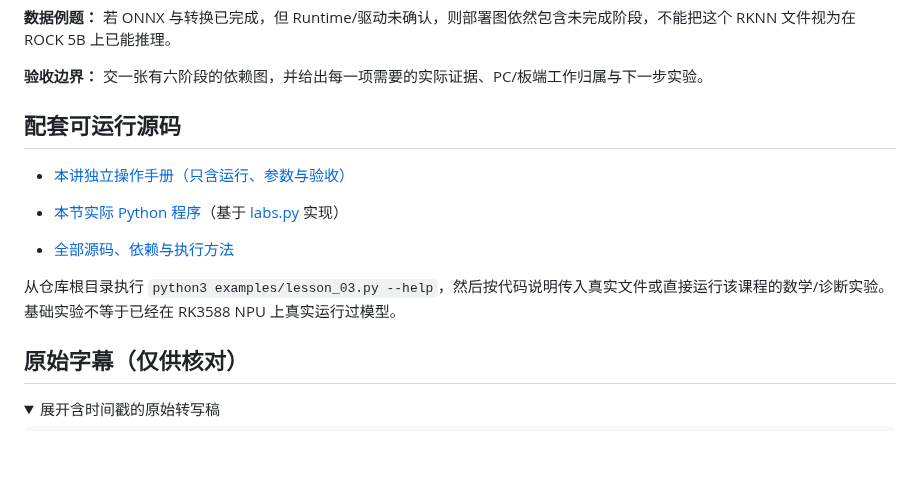
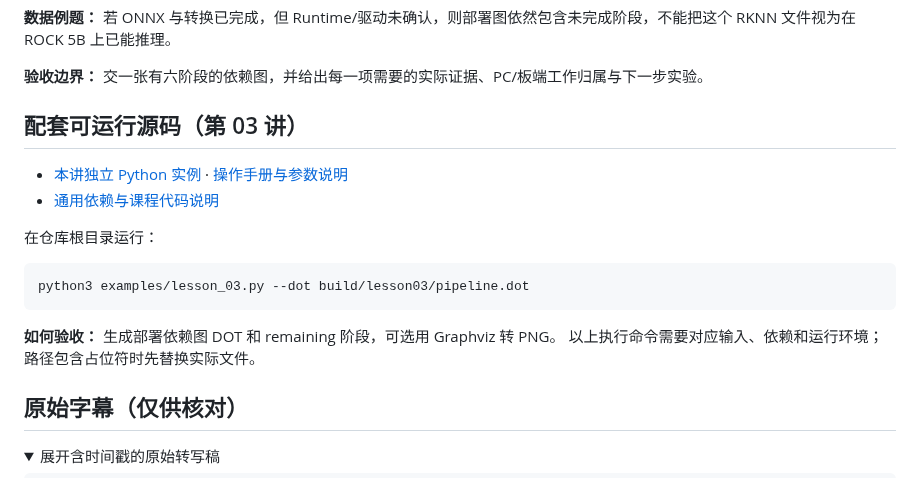
Before and after one commit to crazyname/RK3588-Embedded-AI-Tutorial, a Markdown page: docs/03_RKNPU推理软件架构与模型部署流程.md, the part around the change. GitHub-like rendering; folded sections open; blank space fills up the shorter version.

Commit message:
docs: fix lesson 03 stale labs.py source claim with actual experiment

````diff
--- a/docs/03_RKNPU推理软件架构与模型部署流程.md
+++ b/docs/03_RKNPU推理软件架构与模型部署流程.md
@@ -156,14 +156,18 @@ dot -Tpng build/lesson03/pipeline.dot -o build/lesson03/pipeline.png
 
 **验收边界：** 交一张有六阶段的依赖图，并给出每一项需要的实际证据、PC/板端工作归属与下一步实验。
 
-## 配套可运行源码
+## 配套可运行源码（第 03 讲）
 
-- [本讲独立操作手册（只含运行、参数与验收）](../examples/notes/lesson_03.md)
+- [本讲独立 Python 实例](../examples/lesson_03.py) · [操作手册与参数说明](../examples/notes/lesson_03.md)
+- [通用依赖与课程代码说明](../examples/README.md)
 
-- [本节实际 Python 程序](../examples/lesson_03.py)（基于 [labs.py](../examples/labs.py) 实现）
-- [全部源码、依赖与执行方法](../examples/README.md)
+在仓库根目录运行：
 
-从仓库根目录执行 `python3 examples/lesson_03.py --help`，然后按代码说明传入真实文件或直接运行该课程的数学/诊断实验。基础实验不等于已经在 RK3588 NPU 上真实运行过模型。
+```bash
+python3 examples/lesson_03.py --dot build/lesson03/pipeline.dot
+```
+
+**如何验收：** 生成部署依赖图 DOT 和 remaining 阶段，可选用 Graphviz 转 PNG。 以上执行命令需要对应输入、依赖和运行环境；路径包含占位符时先替换实际文件。
 
 ## 原始字幕（仅供核对）
 
````
